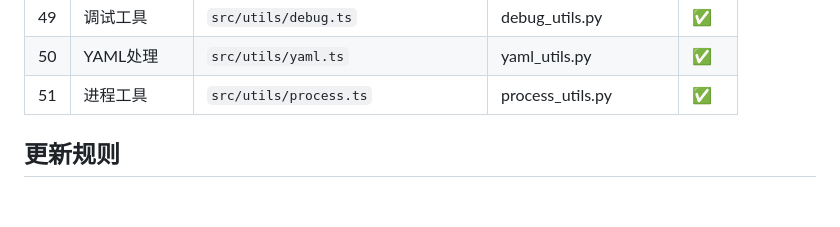
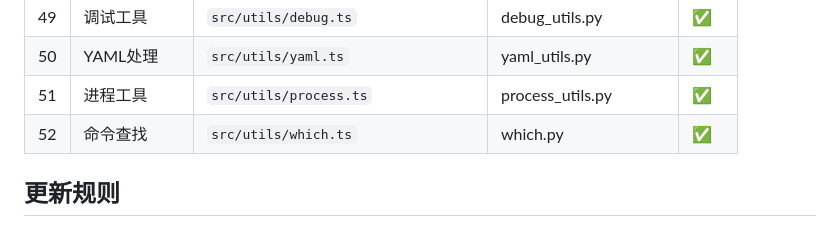
Before and after one commit to QQ314958617/jiaoyi, a Markdown page: memory/code-learning-progress.md, the part around the change. Drawn GitHub-style; blank space fills up the shorter version.

Commit message:
docs: 更新进度-第52模块完成

```diff
--- a/memory/code-learning-progress.md
+++ b/memory/code-learning-progress.md
@@ -72,6 +72,7 @@
 | 49 | 调试工具 | `src/utils/debug.ts` | debug_utils.py | ✅ |
 | 50 | YAML处理 | `src/utils/yaml.ts` | yaml_utils.py | ✅ |
 | 51 | 进程工具 | `src/utils/process.ts` | process_utils.py | ✅ |
+| 52 | 命令查找 | `src/utils/which.ts` | which.py | ✅ |
 
 ## 更新规则
 每次学习完一个模块，在此文件更新"当前模块"为下一个
```
